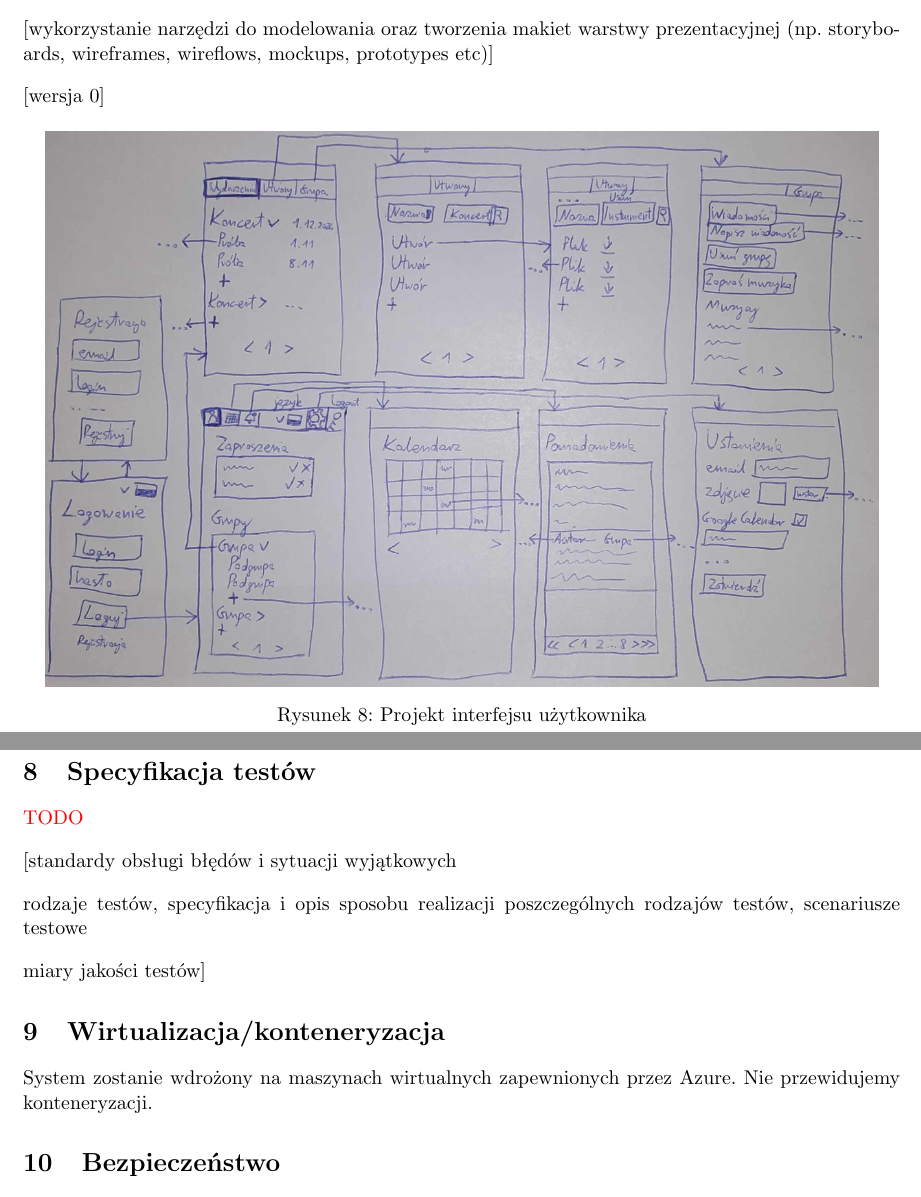
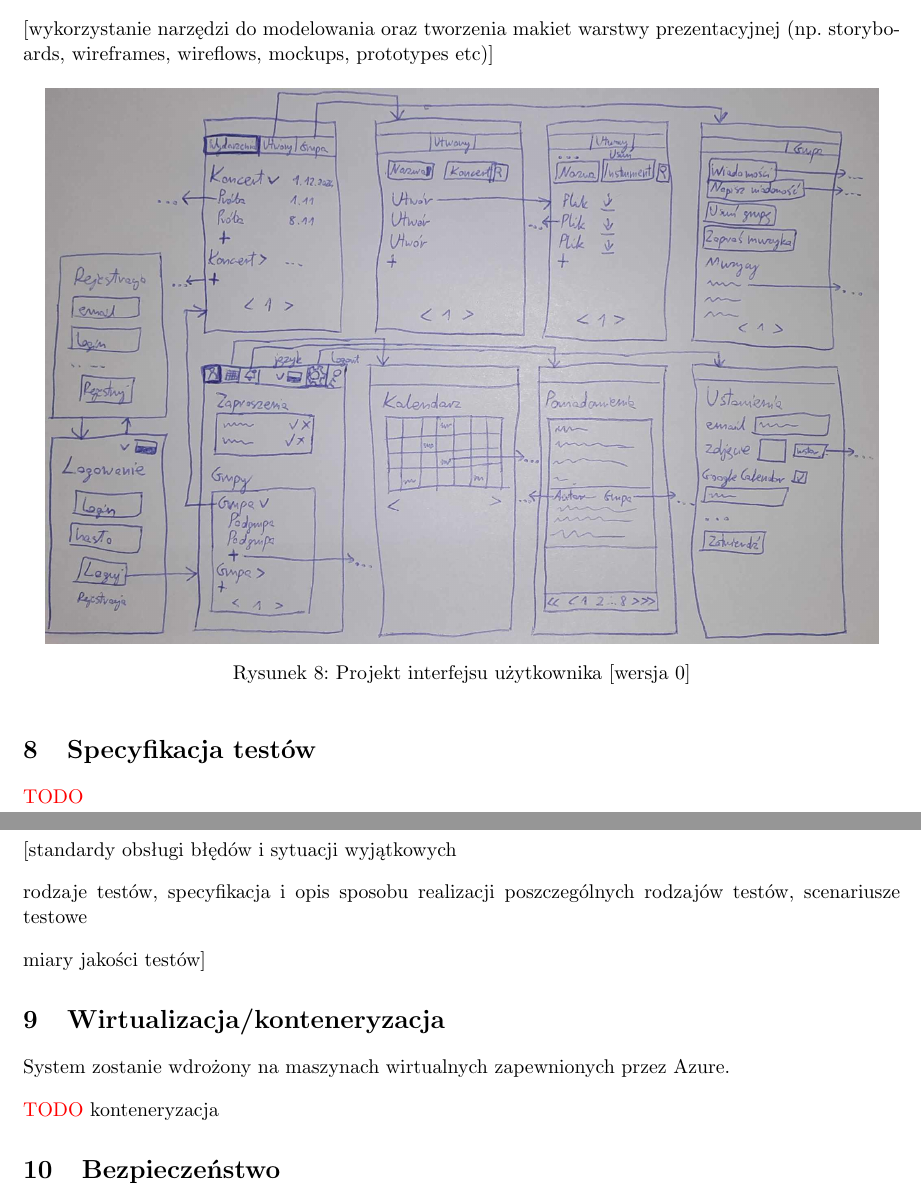
Before and after one commit to dominika232323/orkestro, a LaTeX document (documentation/main.tex): two parts of pages 25 and 26 of 27, joined at a grey line, cut so that both start at the same text. Compiled offline with pdfLaTeX.

Commit message:
Snapshot of documentation, 05.11.2024

```diff
--- a/documentation/main.tex
+++ b/documentation/main.tex
@@ -798,12 +798,10 @@ Obowiązkowo statystyki: liczba plików, linie kodu, liczba testów jednostkowyc
 
 [wykorzystanie narzędzi do modelowania oraz tworzenia makiet warstwy prezentacyjnej (np. storyboards, wireframes, wireflows, mockups, prototypes etc)]
 
-[wersja 0]
-
 \begin{figure} [H]
     \centering
     \includegraphics[width=0.95\linewidth]{images/ui_ver_0.jpg}
-    \caption{Projekt interfejsu użytkownika}
+    \caption{Projekt interfejsu użytkownika [wersja 0]}
 \end{figure}
 
 \section{Specyfikacja testów}
@@ -818,7 +816,9 @@ miary jakości testów]
 
 \section{Wirtualizacja/konteneryzacja}
 
-System zostanie wdrożony na maszynach wirtualnych zapewnionych przez Azure. Nie przewidujemy konteneryzacji.
+System zostanie wdrożony na maszynach wirtualnych zapewnionych przez Azure.
+
+\textcolor{red}{TODO} konteneryzacja
 
 \section{Bezpieczeństwo}
 
```
Also changed, not shown: documentation/Orkestro_dokumentacja.pdf, documentation/main.tex (2 more changed lines).
